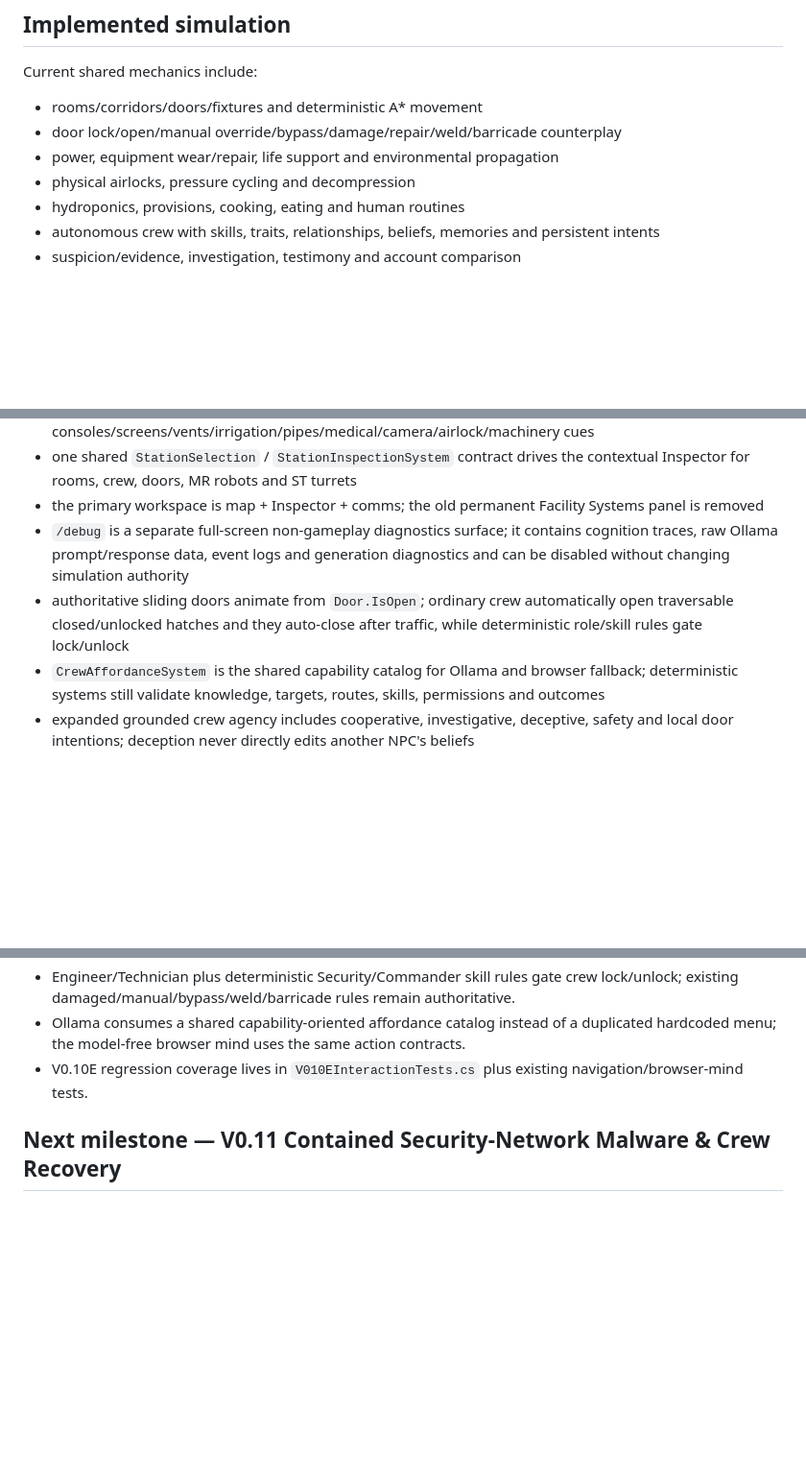
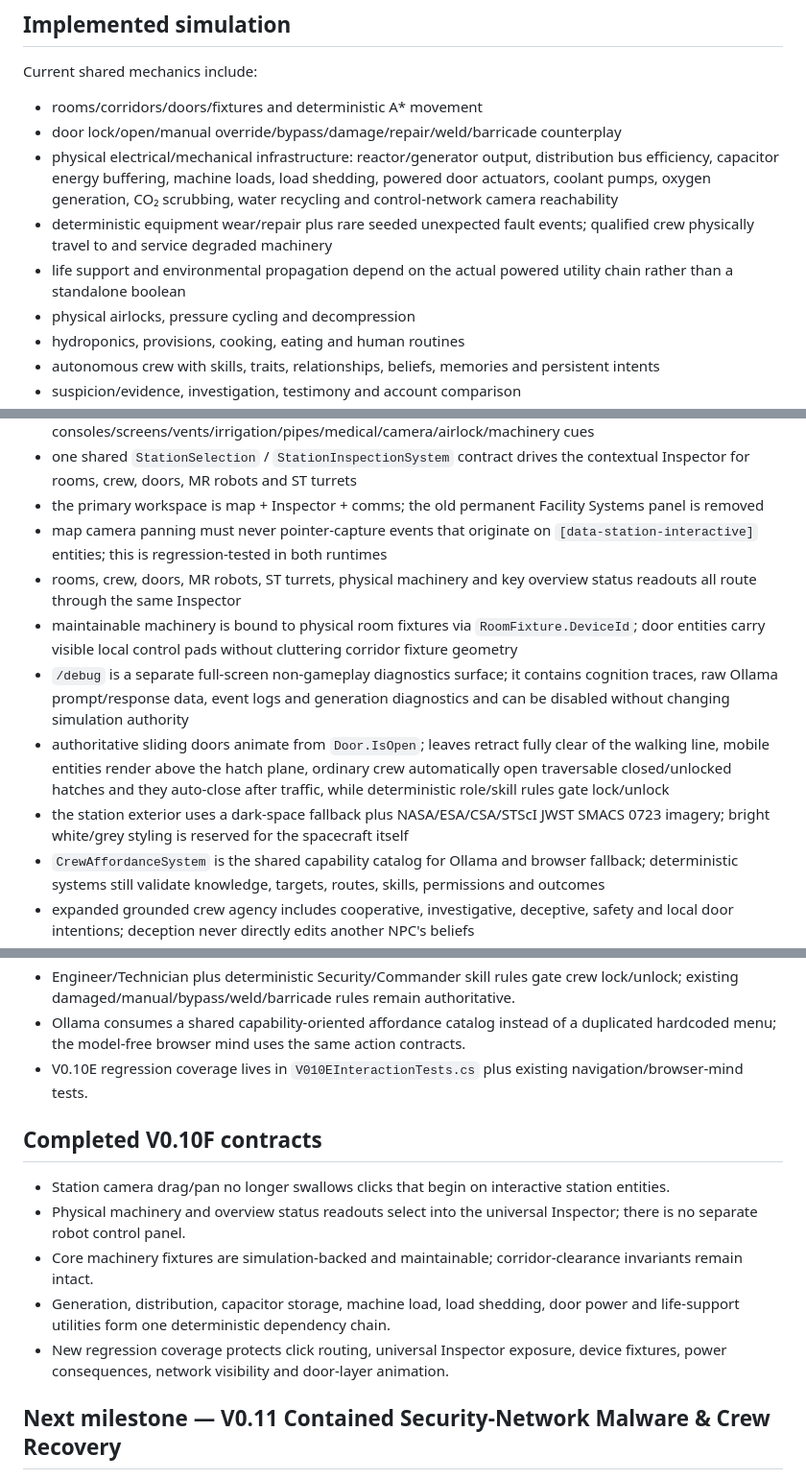
Before and after one commit to LimtlessLtd/All-Systems-Normal, a Markdown page: PROJECT_HANDOFF.md, 3 parts joined by grey strips. Shown at 96% size. GitHub-like rendering; blank space fills up the shorter version.

Commit message:
Update handoff for station overview and infrastructure pass

```diff
--- a/PROJECT_HANDOFF.md
+++ b/PROJECT_HANDOFF.md
@@ -168,7 +168,9 @@ Current shared mechanics include:
 
 - rooms/corridors/doors/fixtures and deterministic A* movement
 - door lock/open/manual override/bypass/damage/repair/weld/barricade counterplay
-- power, equipment wear/repair, life support and environmental propagation
+- physical electrical/mechanical infrastructure: reactor/generator output, distribution bus efficiency, capacitor energy buffering, machine loads, load shedding, powered door actuators, coolant pumps, oxygen generation, CO₂ scrubbing, water recycling and control-network camera reachability
+- deterministic equipment wear/repair plus rare seeded unexpected fault events; qualified crew physically travel to and service degraded machinery
+- life support and environmental propagation depend on the actual powered utility chain rather than a standalone boolean
 - physical airlocks, pressure cycling and decompression
 - hydroponics, provisions, cooking, eating and human routines
 - autonomous crew with skills, traits, relationships, beliefs, memories and persistent intents
@@ -183,8 +185,12 @@ Current shared mechanics include:
 - bright white/grey spacecraft interior art direction with animated consoles/screens/vents/irrigation/pipes/medical/camera/airlock/machinery cues
 - one shared `StationSelection` / `StationInspectionSystem` contract drives the contextual Inspector for rooms, crew, doors, MR robots and ST turrets
 - the primary workspace is map + Inspector + comms; the old permanent Facility Systems panel is removed
+- map camera panning must never pointer-capture events that originate on `[data-station-interactive]` entities; this is regression-tested in both runtimes
+- rooms, crew, doors, MR robots, ST turrets, physical machinery and key overview status readouts all route through the same Inspector
+- maintainable machinery is bound to physical room fixtures via `RoomFixture.DeviceId`; door entities carry visible local control pads without cluttering corridor fixture geometry
 - `/debug` is a separate full-screen non-gameplay diagnostics surface; it contains cognition traces, raw Ollama prompt/response data, event logs and generation diagnostics and can be disabled without changing simulation authority
-- authoritative sliding doors animate from `Door.IsOpen`; ordinary crew automatically open traversable closed/unlocked hatches and they auto-close after traffic, while deterministic role/skill rules gate lock/unlock
+- authoritative sliding doors animate from `Door.IsOpen`; leaves retract fully clear of the walking line, mobile entities render above the hatch plane, ordinary crew automatically open traversable closed/unlocked hatches and they auto-close after traffic, while deterministic role/skill rules gate lock/unlock
+- the station exterior uses a dark-space fallback plus NASA/ESA/CSA/STScI JWST SMACS 0723 imagery; bright white/grey styling is reserved for the spacecraft itself
 - `CrewAffordanceSystem` is the shared capability catalog for Ollama and browser fallback; deterministic systems still validate knowledge, targets, routes, skills, permissions and outcomes
 - expanded grounded crew agency includes cooperative, investigative, deceptive, safety and local door intentions; deception never directly edits another NPC's beliefs
 - selectable MR robots with dedicated Inspector telemetry; crew and friendly robots physically approach actual fixtures/equipment while working where an interaction point exists
@@ -249,6 +256,14 @@ Standard gate:
 - Ollama consumes a shared capability-oriented affordance catalog instead of a duplicated hardcoded menu; the model-free browser mind uses the same action contracts.
 - V0.10E regression coverage lives in `V010EInteractionTests.cs` plus existing navigation/browser-mind tests.
 
+## Completed V0.10F contracts
+
+- Station camera drag/pan no longer swallows clicks that begin on interactive station entities.
+- Physical machinery and overview status readouts select into the universal Inspector; there is no separate robot control panel.
+- Core machinery fixtures are simulation-backed and maintainable; corridor-clearance invariants remain intact.
+- Generation, distribution, capacitor storage, machine load, load shedding, door power and life-support utilities form one deterministic dependency chain.
+- New regression coverage protects click routing, universal Inspector exposure, device fixtures, power consequences, network visibility and door-layer animation.
+
 ## Next milestone — V0.11 Contained Security-Network Malware & Crew Recovery
 
 Build one narrow malware vertical slice around the existing MR/ST control links; do not create a broad hacking framework.
```
Also changed, not shown: other parts of PROJECT_HANDOFF.md (+2 -1 lines).
